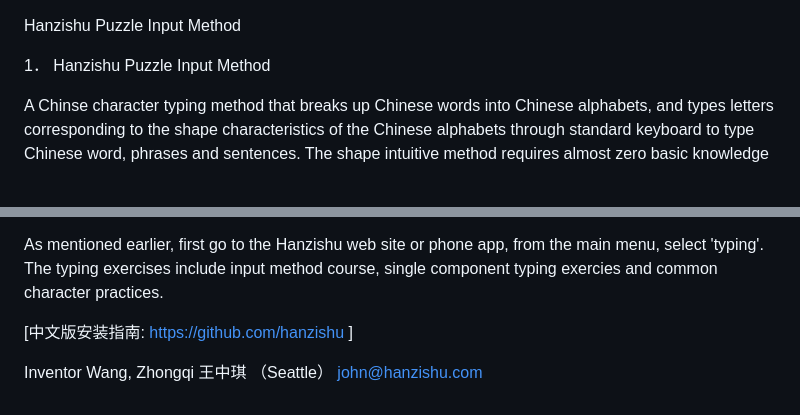
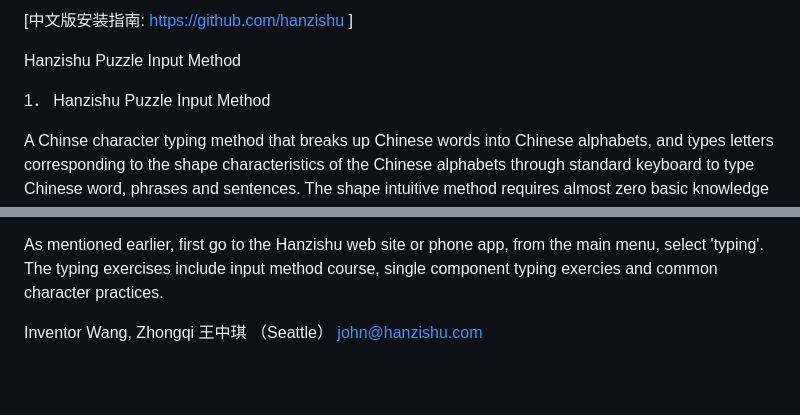
Before and after one commit to hanzishu/hanzishu, a Markdown page: README-en.md, 2 parts joined by grey strips. GitHub-like rendering; blank space fills up the shorter version.

```diff
--- a/README-en.md
+++ b/README-en.md
@@ -1,3 +1,4 @@
+[中文版安装指南: https://github.com/hanzishu ]
 
 Hanzishu Puzzle Input Method
 
@@ -124,6 +125,5 @@ Hanzishu puzzle typing method comes with a practice course.
 
 As mentioned earlier, first go to the Hanzishu web site or phone app, from the main menu, select 'typing'. The typing exercises include input method course, single component typing exercies and common character practices.
 
-[中文版安装指南: https://github.com/hanzishu ]
 
 Inventor	Wang, Zhongqi 王中琪 （Seattle） john@hanzishu.com
```
Also changed, not shown: README.md (+1 -2 lines).
